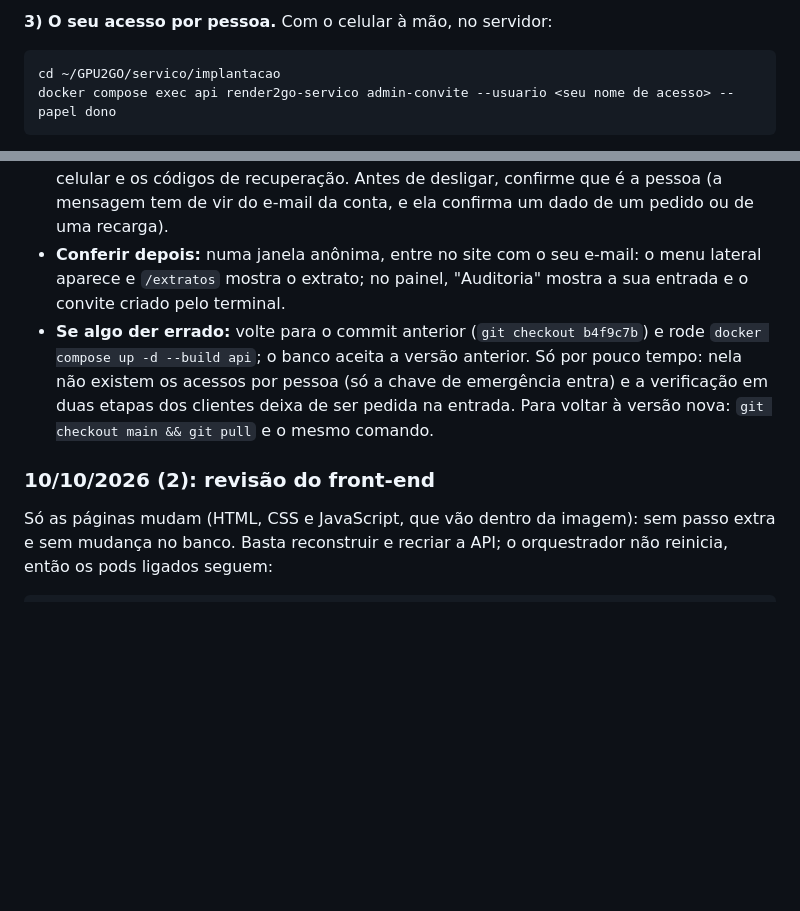
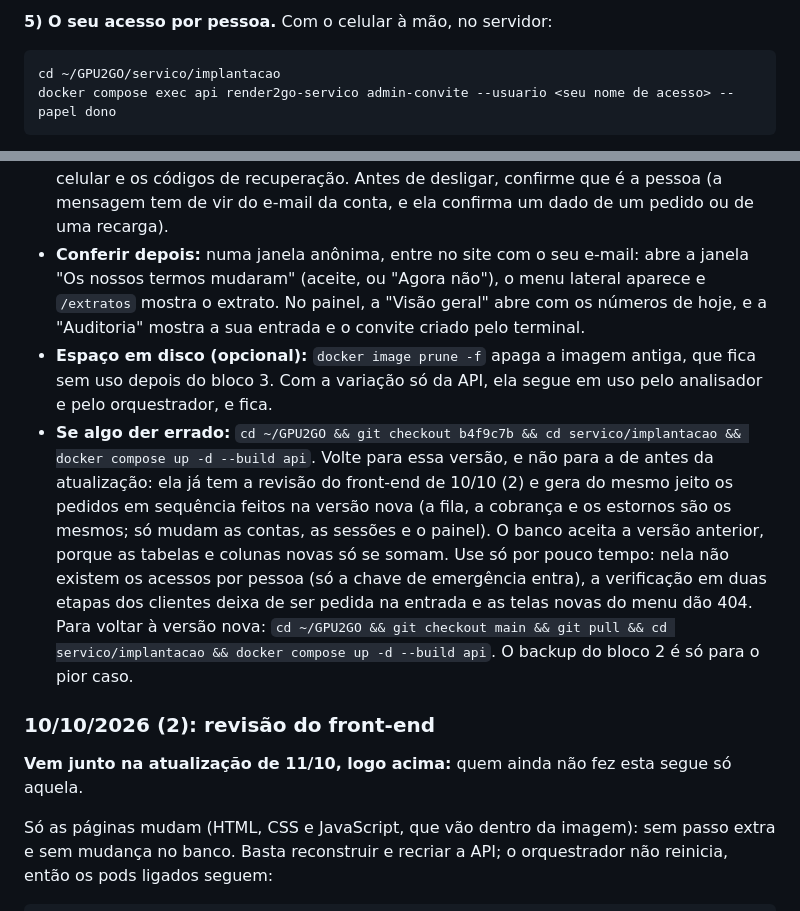
Before and after one commit to M4y-D4y-23h/RENDER2GO, a Markdown page: docs/09-implantacao.md, 2 parts joined by grey strips. Drawn GitHub-style; blank space fills up the shorter version.

````diff
--- a/docs/09-implantacao.md
+++ b/docs/09-implantacao.md
@@ -24,5 +45,5 @@ docker compose logs --since 10m api | grep AVISO      # o que ainda falta config
 
-**3) O seu acesso por pessoa.** Com o celular à mão, no servidor:
+**5) O seu acesso por pessoa.** Com o celular à mão, no servidor:
 ```bash
 cd ~/GPU2GO/servico/implantacao
 docker compose exec api render2go-servico admin-convite --usuario <seu nome de acesso> --papel dono
@@ -42,10 +63,13 @@ docker compose exec api render2go-servico admin-convite --usuario <seu nome de a
   - Extratos por rodada (com a planilha) e Logs das últimas 24 horas (assistir, baixar e excluir um vídeo);
   - Termos e Privacidade v2: quem entra vê o que mudou e aceita a versão nova para continuar fazendo pedidos e recargas.
 - **O que muda no painel:** seções separadas, cada uma com a própria rolagem e endereço; "Visão geral", "Acessos" e "Auditoria" (filtros por pessoa, ação, alvo e período, "Mostrar mais" e planilha CSV); a conta do cliente abre numa janela (saldo, plano, e-mail, extrato, desativar) com "Desligar a verificação em duas etapas", para quem perdeu o celular e os códigos de recuperação. Antes de desligar, confirme que é a pessoa (a mensagem tem de vir do e-mail da conta, e ela confirma um dado de um pedido ou de uma recarga).
-- **Conferir depois:** numa janela anônima, entre no site com o seu e-mail: o menu lateral aparece e `/extratos` mostra o extrato; no painel, "Auditoria" mostra a sua entrada e o convite criado pelo terminal.
-- **Se algo der errado:** volte para o commit anterior (`git checkout b4f9c7b`) e rode `docker compose up -d --build api`; o banco aceita a versão anterior. Só por pouco tempo: nela não existem os acessos por pessoa (só a chave de emergência entra) e a verificação em duas etapas dos clientes deixa de ser pedida na entrada. Para voltar à versão nova: `git checkout main && git pull` e o mesmo comando.
+- **Conferir depois:** numa janela anônima, entre no site com o seu e-mail: abre a janela "Os nossos termos mudaram" (aceite, ou "Agora não"), o menu lateral aparece e `/extratos` mostra o extrato. No painel, a "Visão geral" abre com os números de hoje, e a "Auditoria" mostra a sua entrada e o convite criado pelo terminal.
+- **Espaço em disco (opcional):** `docker image prune -f` apaga a imagem antiga, que fica sem uso depois do bloco 3. Com a variação só da API, ela segue em uso pelo analisador e pelo orquestrador, e fica.
+- **Se algo der errado:** `cd ~/GPU2GO && git checkout b4f9c7b && cd servico/implantacao && docker compose up -d --build api`. Volte para essa versão, e não para a de antes da atualização: ela já tem a revisão do front-end de 10/10 (2) e gera do mesmo jeito os pedidos em sequência feitos na versão nova (a fila, a cobrança e os estornos são os mesmos; só mudam as contas, as sessões e o painel). O banco aceita a versão anterior, porque as tabelas e colunas novas só se somam. Use só por pouco tempo: nela não existem os acessos por pessoa (só a chave de emergência entra), a verificação em duas etapas dos clientes deixa de ser pedida na entrada e as telas novas do menu dão 404. Para voltar à versão nova: `cd ~/GPU2GO && git checkout main && git pull && cd servico/implantacao && docker compose up -d --build api`. O backup do bloco 2 é só para o pior caso.
 
 ### 10/10/2026 (2): revisão do front-end
+
+**Vem junto na atualização de 11/10, logo acima:** quem ainda não fez esta segue só aquela.
 
 Só as páginas mudam (HTML, CSS e JavaScript, que vão dentro da imagem): sem passo extra e sem mudança no banco. Basta reconstruir e recriar a API; o orquestrador não reinicia, então os pods ligados seguem:
 
````
Also changed, not shown: other parts of docs/09-implantacao.md (+27 -6 lines), CHANGELOG.md (+1 -1 lines), docs/13-seguranca-escala-e-lancamento.md (+1 -1 lines).
